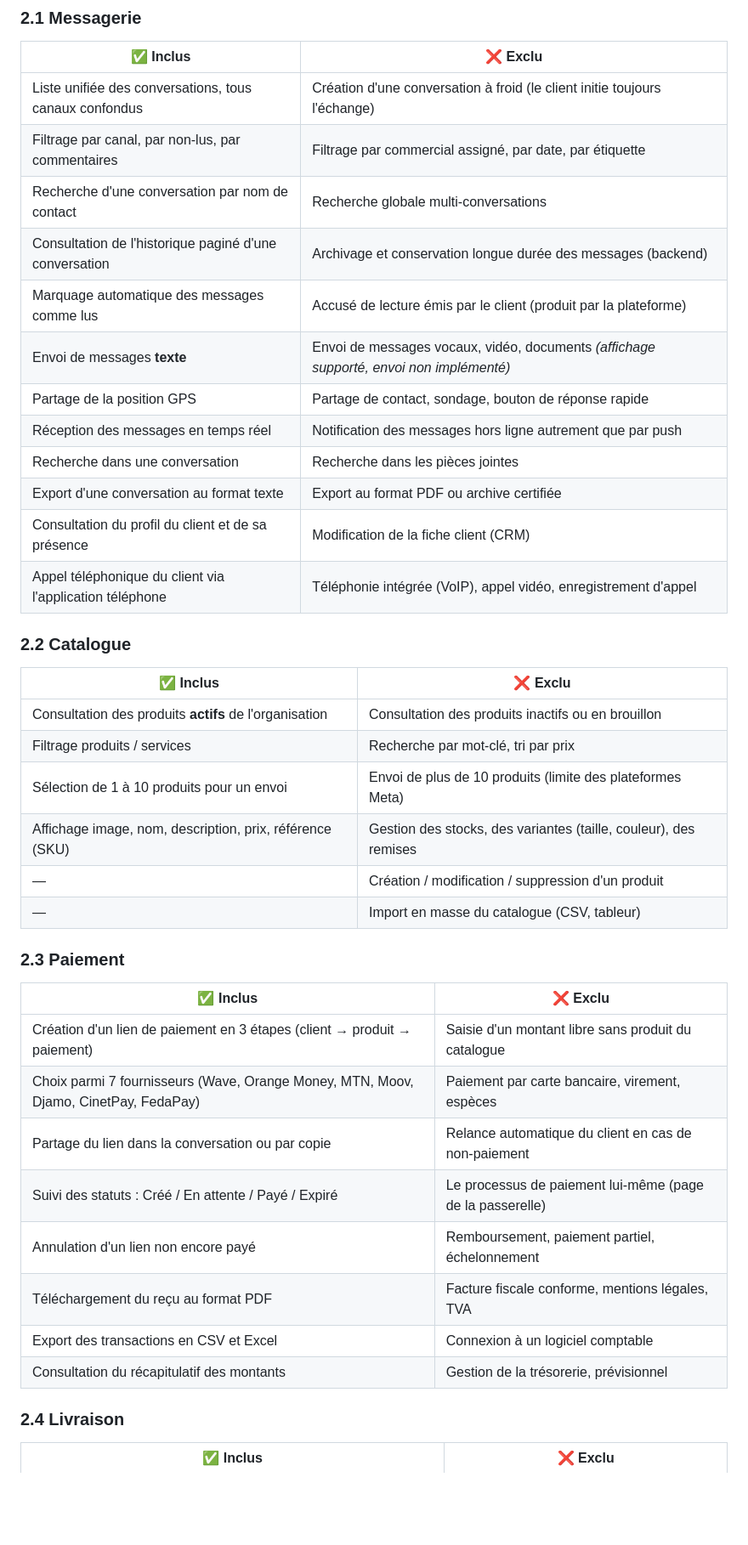
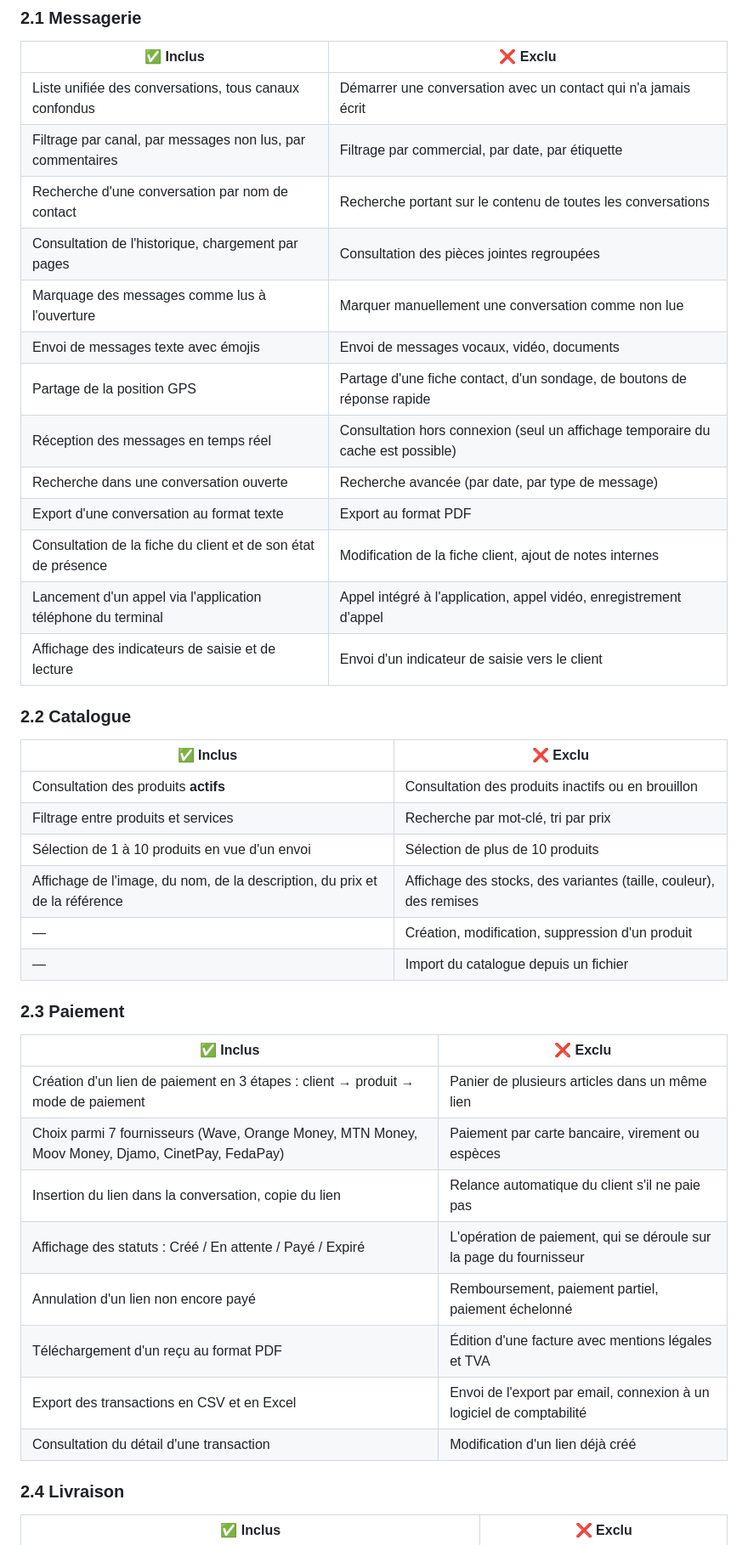
Before and after one commit to Samiiii5/e-signal-v2, a Markdown page: docs/perimetre-fonctionnel.md, the part around one of its changes. Shown at 85% size. Drawn GitHub-style; blank space fills up the shorter version.

```diff
--- a/docs/perimetre-fonctionnel.md
+++ b/docs/perimetre-fonctionnel.md
@@ -37,42 +37,43 @@
 
 | ✅ Inclus | ❌ Exclu |
 |---|---|
-| Liste unifiée des conversations, tous canaux confondus | Création d'une conversation à froid (le client initie toujours l'échange) |
-| Filtrage par canal, par non-lus, par commentaires | Filtrage par commercial assigné, par date, par étiquette |
-| Recherche d'une conversation par nom de contact | Recherche globale multi-conversations |
-| Consultation de l'historique paginé d'une conversation | Archivage et conservation longue durée des messages (backend) |
-| Marquage automatique des messages comme lus | Accusé de lecture émis par le client (produit par la plateforme) |
-| Envoi de messages **texte** | Envoi de messages vocaux, vidéo, documents *(affichage supporté, envoi non implémenté)* |
-| Partage de la position GPS | Partage de contact, sondage, bouton de réponse rapide |
-| Réception des messages en temps réel | Notification des messages hors ligne autrement que par push |
-| Recherche dans une conversation | Recherche dans les pièces jointes |
-| Export d'une conversation au format texte | Export au format PDF ou archive certifiée |
-| Consultation du profil du client et de sa présence | Modification de la fiche client (CRM) |
-| Appel téléphonique du client via l'application téléphone | Téléphonie intégrée (VoIP), appel vidéo, enregistrement d'appel |
+| Liste unifiée des conversations, tous canaux confondus | Démarrer une conversation avec un contact qui n'a jamais écrit |
+| Filtrage par canal, par messages non lus, par commentaires | Filtrage par commercial, par date, par étiquette |
+| Recherche d'une conversation par nom de contact | Recherche portant sur le contenu de toutes les conversations |
+| Consultation de l'historique, chargement par pages | Consultation des pièces jointes regroupées |
+| Marquage des messages comme lus à l'ouverture | Marquer manuellement une conversation comme non lue |
+| Envoi de messages texte avec émojis | Envoi de messages vocaux, vidéo, documents |
+| Partage de la position GPS | Partage d'une fiche contact, d'un sondage, de boutons de réponse rapide |
+| Réception des messages en temps réel | Consultation hors connexion (seul un affichage temporaire du cache est possible) |
+| Recherche dans une conversation ouverte | Recherche avancée (par date, par type de message) |
+| Export d'une conversation au format texte | Export au format PDF |
+| Consultation de la fiche du client et de son état de présence | Modification de la fiche client, ajout de notes internes |
+| Lancement d'un appel via l'application téléphone du terminal | Appel intégré à l'application, appel vidéo, enregistrement d'appel |
+| Affichage des indicateurs de saisie et de lecture | Envoi d'un indicateur de saisie vers le client |
 
 ### 2.2 Catalogue
 
 | ✅ Inclus | ❌ Exclu |
 |---|---|
-| Consultation des produits **actifs** de l'organisation | Consultation des produits inactifs ou en brouillon |
-| Filtrage produits / services | Recherche par mot-clé, tri par prix |
-| Sélection de 1 à 10 produits pour un envoi | Envoi de plus de 10 produits (limite des plateformes Meta) |
-| Affichage image, nom, description, prix, référence (SKU) | Gestion des stocks, des variantes (taille, couleur), des remises |
-| — | Création / modification / suppression d'un produit |
-| — | Import en masse du catalogue (CSV, tableur) |
+| Consultation des produits **actifs** | Consultation des produits inactifs ou en brouillon |
+| Filtrage entre produits et services | Recherche par mot-clé, tri par prix |
+| Sélection de 1 à 10 produits en vue d'un envoi | Sélection de plus de 10 produits |
+| Affichage de l'image, du nom, de la description, du prix et de la référence | Affichage des stocks, des variantes (taille, couleur), des remises |
+| — | Création, modification, suppression d'un produit |
+| — | Import du catalogue depuis un fichier |
 
 ### 2.3 Paiement
 
 | ✅ Inclus | ❌ Exclu |
 |---|---|
-| Création d'un lien de paiement en 3 étapes (client → produit → paiement) | Saisie d'un montant libre sans produit du catalogue |
-| Choix parmi 7 fournisseurs (Wave, Orange Money, MTN, Moov, Djamo, CinetPay, FedaPay) | Paiement par carte bancaire, virement, espèces |
-| Partage du lien dans la conversation ou par copie | Relance automatique du client en cas de non-paiement |
-| Suivi des statuts : Créé / En attente / Payé / Expiré | Le processus de paiement lui-même (page de la passerelle) |
-| Annulation d'un lien non encore payé | Remboursement, paiement partiel, échelonnement |
-| Téléchargement du reçu au format PDF | Facture fiscale conforme, mentions légales, TVA |
-| Export des transactions en CSV et Excel | Connexion à un logiciel comptable |
-| Consultation du récapitulatif des montants | Gestion de la trésorerie, prévisionnel |
+| Création d'un lien de paiement en 3 étapes : client → produit → mode de paiement | Panier de plusieurs articles dans un même lien |
+| Choix parmi 7 fournisseurs (Wave, Orange Money, MTN Money, Moov Money, Djamo, CinetPay, FedaPay) | Paiement par carte bancaire, virement ou espèces |
+| Insertion du lien dans la conversation, copie du lien | Relance automatique du client s'il ne paie pas |
+| Affichage des statuts : Créé / En attente / Payé / Expiré | L'opération de paiement, qui se déroule sur la page du fournisseur |
+| Annulation d'un lien non encore payé | Remboursement, paiement partiel, paiement échelonné |
+| Téléchargement d'un reçu au format PDF | Édition d'une facture avec mentions légales et TVA |
+| Export des transactions en CSV et en Excel | Envoi de l'export par email, connexion à un logiciel de comptabilité |
+| Consultation du détail d'une transaction | Modification d'un lien déjà créé |
 
 ### 2.4 Livraison
 
```
Also changed, not shown: other parts of docs/perimetre-fonctionnel.md (+108 -95 lines).
